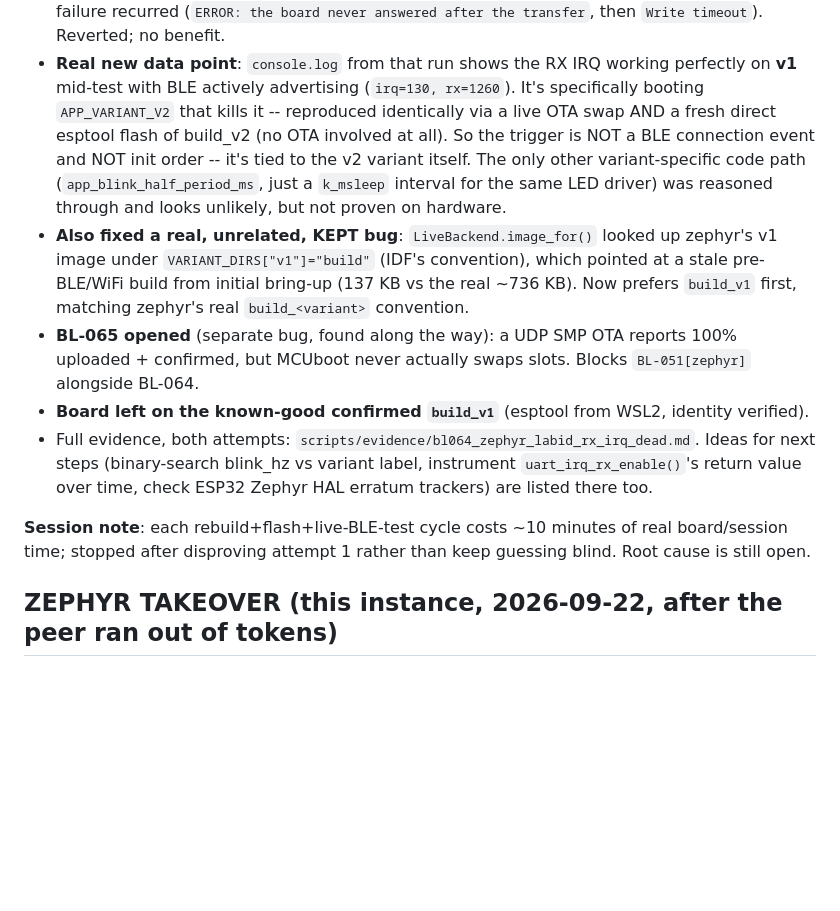
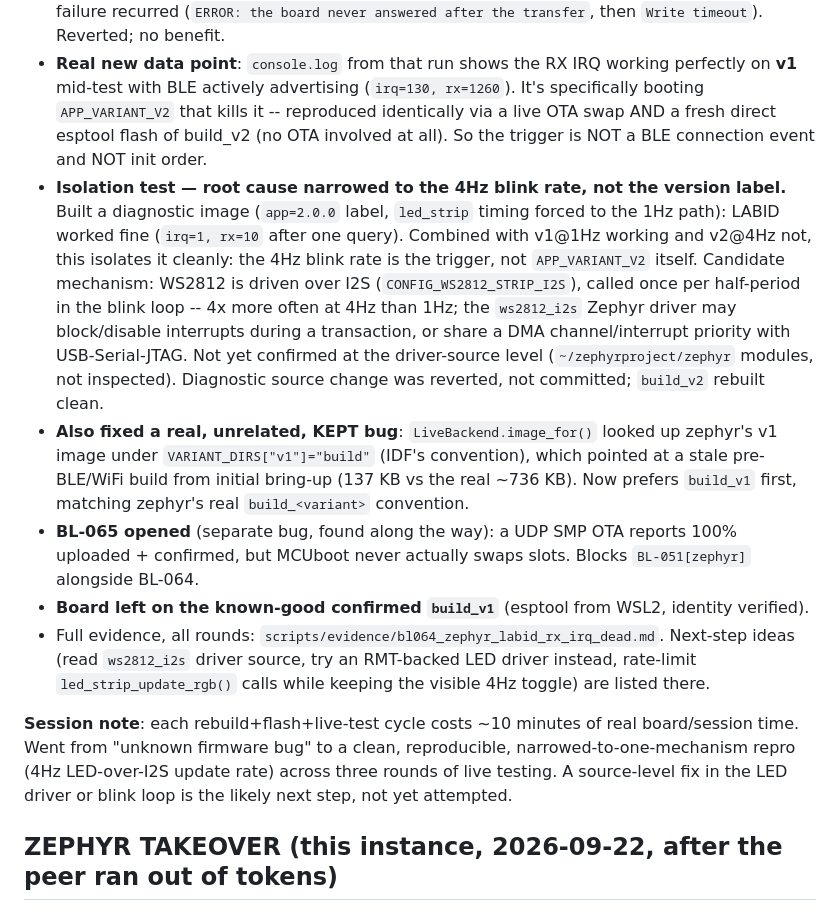
Before and after one commit to mohamed-soubhi/bootlab-esp, a Markdown page: RESUME.md, the part around the change. GitHub-like rendering; blank space fills up the shorter version.

Commit message:
docs(resume): checkpoint BL-064 root cause narrowed to 4Hz LED-over-I2S
Co-Authored-By: Claude Sonnet 5 <noreply@anthropic.com>

```diff
--- a/RESUME.md
+++ b/RESUME.md
@@ -24,9 +24,16 @@ and `git log -3` before assuming a clean starting point.
   mid-test with BLE actively advertising (`irq=130, rx=1260`). It's specifically booting
   `APP_VARIANT_V2` that kills it -- reproduced identically via a live OTA swap AND a fresh direct
   esptool flash of build_v2 (no OTA involved at all). So the trigger is NOT a BLE connection event and
-  NOT init order -- it's tied to the v2 variant itself. The only other variant-specific code path
-  (`app_blink_half_period_ms`, just a `k_msleep` interval for the same LED driver) was reasoned through
-  and looks unlikely, but not proven on hardware.
+  NOT init order.
+- **Isolation test — root cause narrowed to the 4Hz blink rate, not the version label.** Built a
+  diagnostic image (`app=2.0.0` label, `led_strip` timing forced to the 1Hz path): LABID worked fine
+  (`irq=1, rx=10` after one query). Combined with v1@1Hz working and v2@4Hz not, this isolates it
+  cleanly: the 4Hz blink rate is the trigger, not `APP_VARIANT_V2` itself. Candidate mechanism: WS2812
+  is driven over I2S (`CONFIG_WS2812_STRIP_I2S`), called once per half-period in the blink loop -- 4x
+  more often at 4Hz than 1Hz; the `ws2812_i2s` Zephyr driver may block/disable interrupts during a
+  transaction, or share a DMA channel/interrupt priority with USB-Serial-JTAG. Not yet confirmed at the
+  driver-source level (`~/zephyrproject/zephyr` modules, not inspected). Diagnostic source change was
+  reverted, not committed; `build_v2` rebuilt clean.
 - **Also fixed a real, unrelated, KEPT bug**: `LiveBackend.image_for()` looked up zephyr's v1 image
   under `VARIANT_DIRS["v1"]="build"` (IDF's convention), which pointed at a stale pre-BLE/WiFi build
   from initial bring-up (137 KB vs the real ~736 KB). Now prefers `build_v1` first, matching zephyr's
@@ -34,12 +41,14 @@ and `git log -3` before assuming a clean starting point.
 - **BL-065 opened** (separate bug, found along the way): a UDP SMP OTA reports 100% uploaded +
   confirmed, but MCUboot never actually swaps slots. Blocks `BL-051[zephyr]` alongside BL-064.
 - **Board left on the known-good confirmed `build_v1`** (esptool from WSL2, identity verified).
-- Full evidence, both attempts: `scripts/evidence/bl064_zephyr_labid_rx_irq_dead.md`. Ideas for next
-  steps (binary-search blink_hz vs variant label, instrument `uart_irq_rx_enable()`'s return value
-  over time, check ESP32 Zephyr HAL erratum trackers) are listed there too.
+- Full evidence, all rounds: `scripts/evidence/bl064_zephyr_labid_rx_irq_dead.md`. Next-step ideas
+  (read `ws2812_i2s` driver source, try an RMT-backed LED driver instead, rate-limit
+  `led_strip_update_rgb()` calls while keeping the visible 4Hz toggle) are listed there.
 
-**Session note**: each rebuild+flash+live-BLE-test cycle costs ~10 minutes of real board/session time;
-stopped after disproving attempt 1 rather than keep guessing blind. Root cause is still open.
+**Session note**: each rebuild+flash+live-test cycle costs ~10 minutes of real board/session time. Went
+from "unknown firmware bug" to a clean, reproducible, narrowed-to-one-mechanism repro (4Hz LED-over-I2S
+update rate) across three rounds of live testing. A source-level fix in the LED driver or blink loop is
+the likely next step, not yet attempted.
 
 ## ZEPHYR TAKEOVER (this instance, 2026-09-22, after the peer ran out of tokens)
 
```
